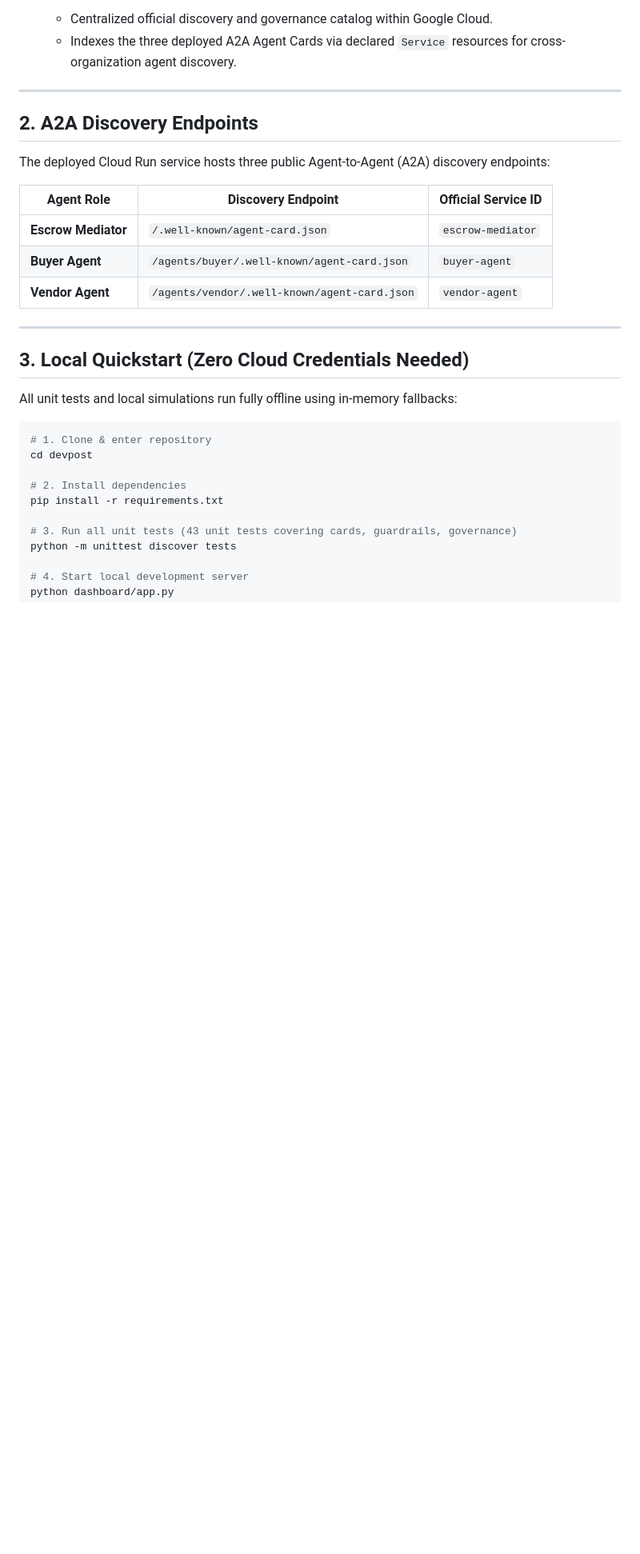
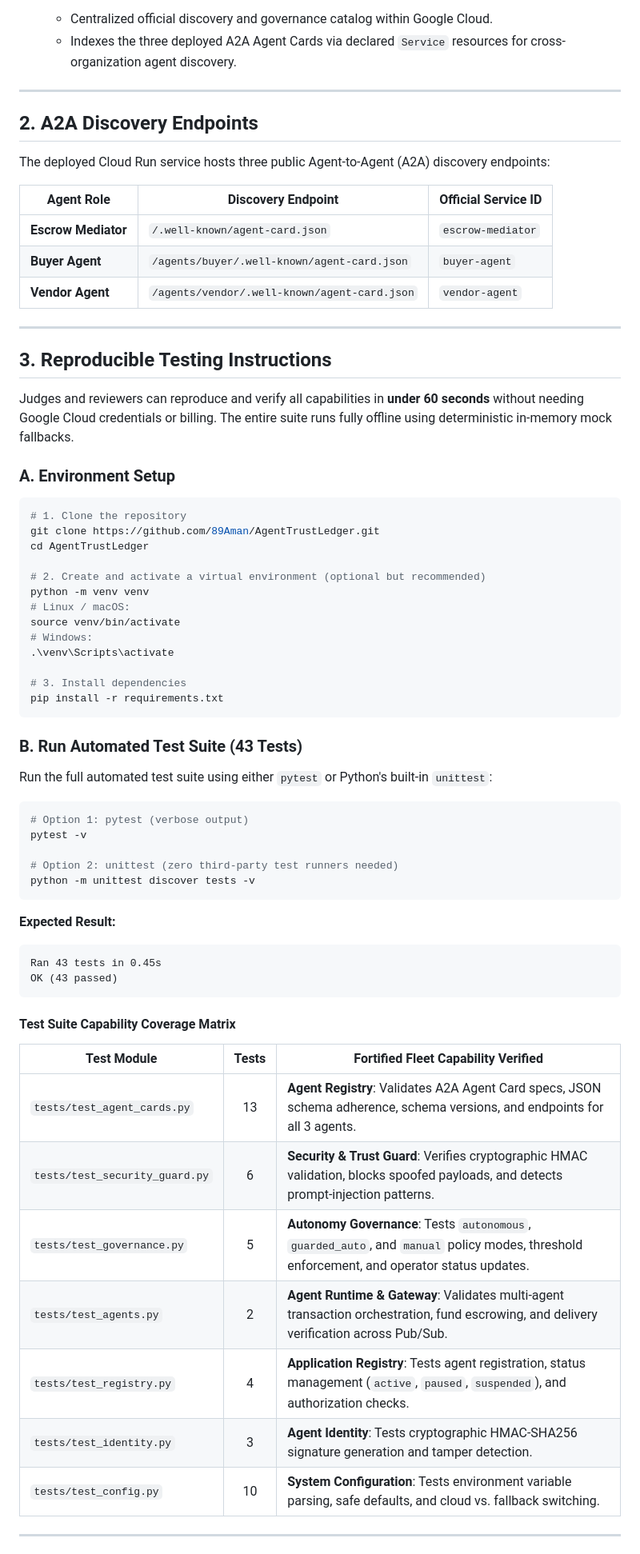
Before and after one commit to 89Aman/AgentTrustLedger, a Markdown page: README.md, the part around one of its changes. Shown at 80% size. Drawn GitHub-style; blank space fills up the shorter version.

Commit message:
docs: add comprehensive reproducible testing instructions

````diff
--- a/README.md
+++ b/README.md
@@ -36,18 +36,57 @@ The deployed Cloud Run service hosts three public Agent-to-Agent (A2A) discovery
 
 ---
 
-## 3. Local Quickstart (Zero Cloud Credentials Needed)
+## 3. Reproducible Testing Instructions
 
-All unit tests and local simulations run fully offline using in-memory fallbacks:
+Judges and reviewers can reproduce and verify all capabilities in **under 60 seconds** without needing Google Cloud credentials or billing. The entire suite runs fully offline using deterministic in-memory mock fallbacks.
 
-```powershell
-# 1. Clone & enter repository
-cd devpost
+### A. Environment Setup
 
-# 2. Install dependencies
+```bash
+# 1. Clone the repository
+git clone https://github.com/89Aman/AgentTrustLedger.git
+cd AgentTrustLedger
+
+# 2. Create and activate a virtual environment (optional but recommended)
+python -m venv venv
+# Linux / macOS:
+source venv/bin/activate
+# Windows:
+.\venv\Scripts\activate
+
+# 3. Install dependencies
 pip install -r requirements.txt
+```
 
-# 3. Run all unit tests (43 unit tests covering cards, guardrails, governance)
-python -m unittest discover tests
+### B. Run Automated Test Suite (43 Tests)
 
-# 4. Start local development server
+Run the full automated test suite using either `pytest` or Python's built-in `unittest`:
+
+```bash
+# Option 1: pytest (verbose output)
+pytest -v
+
+# Option 2: unittest (zero third-party test runners needed)
+python -m unittest discover tests -v
+```
+
+**Expected Result:**
+```text
+Ran 43 tests in 0.45s
+OK (43 passed)
+```
+
+#### Test Suite Capability Coverage Matrix
+
+| Test Module | Tests | Fortified Fleet Capability Verified |
+|---|:---:|---|
+| `tests/test_agent_cards.py` | 13 | **Agent Registry**: Validates A2A Agent Card specs, JSON schema adherence, schema versions, and endpoints for all 3 agents. |
+| `tests/test_security_guard.py` | 6 | **Security & Trust Guard**: Verifies cryptographic HMAC validation, blocks spoofed payloads, and detects prompt-injection patterns. |
+| `tests/test_governance.py` | 5 | **Autonomy Governance**: Tests `autonomous`, `guarded_auto`, and `manual` policy modes, threshold enforcement, and operator status updates. |
+| `tests/test_agents.py` | 2 | **Agent Runtime & Gateway**: Validates multi-agent transaction orchestration, fund escrowing, and delivery verification across Pub/Sub. |
+| `tests/test_registry.py` | 4 | **Application Registry**: Tests agent registration, status management (`active`, `paused`, `suspended`), and authorization checks. |
+| `tests/test_identity.py` | 3 | **Agent Identity**: Tests cryptographic HMAC-SHA256 signature generation and tamper detection. |
+| `tests/test_config.py` | 10 | **System Configuration**: Tests environment variable parsing, safe defaults, and cloud vs. fallback switching. |
+
+---
+
````
Also changed, not shown: other parts of README.md (+28 -1 lines).
